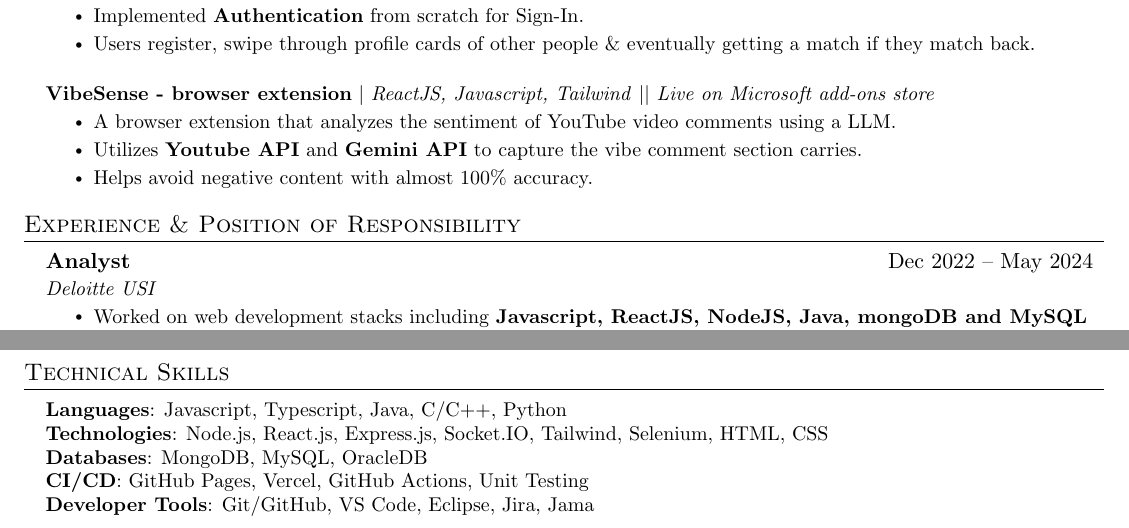
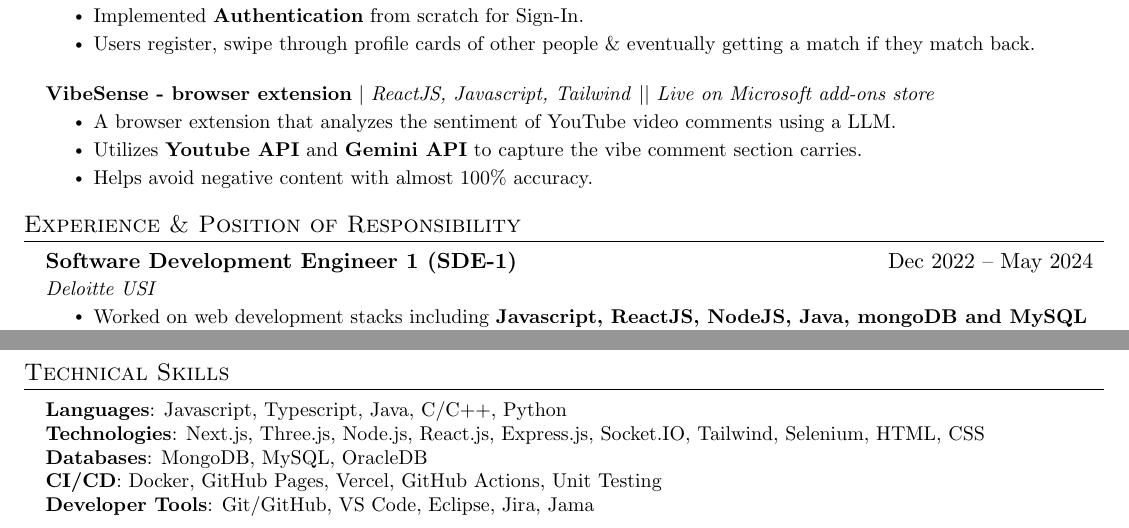
Before and after one commit to Himanshu-Lilhore/resume, a LaTeX CV (Himanshu-Lilhore-resume.tex): two parts of the page, joined at a grey line, cut so that both start at the same text. Compiled offline with pdfLaTeX.

Commit message:
Added Nextjs, threejs & docker

```diff
--- a/Himanshu-Lilhore-resume.tex
+++ b/Himanshu-Lilhore-resume.tex
@@ -184,7 +184,7 @@
 \section{Experience \& Position of Responsibility}
   \resumeSubHeadingListStart
     \resumeSubheading
-      {Analyst}{Dec 2022 -- May 2024}{Deloitte USI}{}
+      {Software Development Engineer 1 (SDE-1)}{Dec 2022 -- May 2024}{Deloitte USI}{}
       \resumeItemListStart
         \resumeItem{Worked on web development stacks including \textbf{Javascript, ReactJS, NodeJS, Java, mongoDB and MySQL} for health projects.}
         \resumeItem{Worked on production level web development built on \textbf{micro-services} architecture, \& also making internal tools (being used by team of \textbf{200+} people on regular basis)}
@@ -205,9 +205,9 @@
   \begin{itemize}[leftmargin=0.15in, label={}]
     \small{\item{
       \textbf{Languages}{: Javascript, Typescript, Java, C/C++, Python} \\
-      \textbf{Technologies}{: Node.js, React.js, Express.js, Socket.IO, Tailwind, Selenium, HTML, CSS} \\
+      \textbf{Technologies}{: Next.js, Three.js, Node.js, React.js, Express.js, Socket.IO, Tailwind, Selenium, HTML, CSS} \\
       \textbf{Databases}{: MongoDB, MySQL, OracleDB} \\
-      \textbf{CI/CD}{: GitHub Pages, Vercel, GitHub Actions, Unit Testing} \\
+      \textbf{CI/CD}{: Docker, GitHub Pages, Vercel, GitHub Actions, Unit Testing} \\
       \textbf{Developer Tools}{: Git/GitHub, VS Code, Eclipse, Jira, Jama} \\
     }}
   \end{itemize}
```
